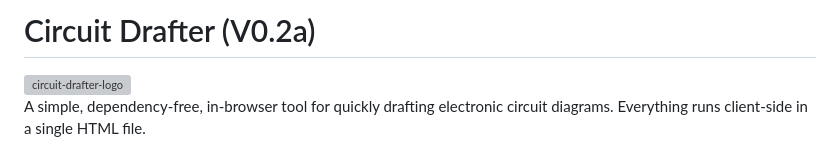
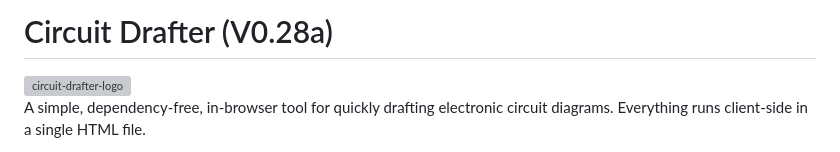
Before and after one commit to inverter3p/circuitdrafter, a Markdown page: README.md, the part around the change. Drawn GitHub-style; grey boxes are pictures that could not be loaded.

```diff
--- a/README.md
+++ b/README.md
@@ -1,4 +1,4 @@
-# Circuit Drafter (V0.2a)
+# Circuit Drafter (V0.28a)
 <img width="200" height="200" alt="circuit-drafter-logo" src="https://github.com/user-attachments/assets/29b49b83-8617-48fc-aabf-a31d292b27f1" />
 
 A simple, dependency-free, in-browser tool for quickly drafting electronic circuit diagrams. Everything runs client-side in a single HTML file.
```
